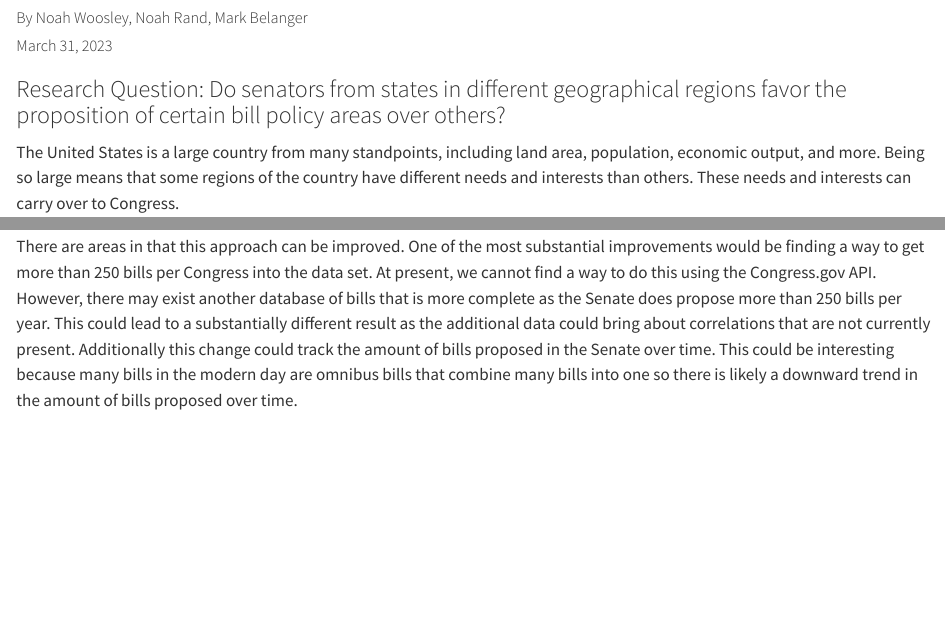
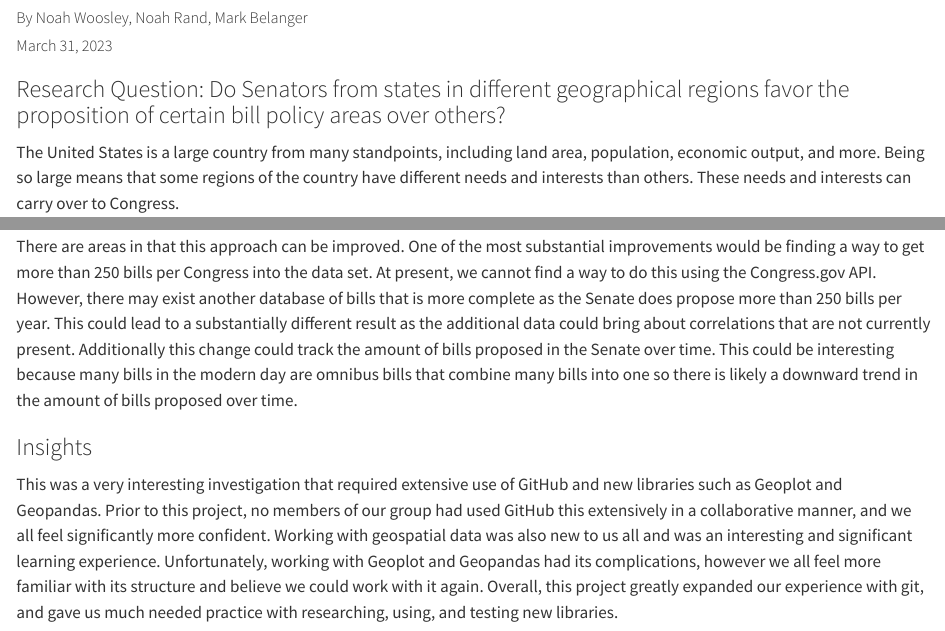
Before and after one commit to mbelanger0/law-subjects, a Quarto document (law_subjects.qmd): the page in a window 1100 px wide, from 60 px down, and a second part further down, joined at a grey line. Rendered offline with R 4.5, knitr and Pandoc in place of Quarto, with nearby package versions; some code elsewhere in the file could not run offline.

Commit message:
Add law_subjects.qmd

```diff
--- a/law_subjects.qmd
+++ b/law_subjects.qmd
@@ -6,7 +6,7 @@ jupyter: python3
 ##### By Noah Woosley, Noah Rand, Mark Belanger
 ##### March 31, 2023
 
-### Research Question: Do senators from states in different geographical regions favor the proposition of certain bill policy areas over others?
+### Research Question: Do Senators from states in different geographical regions favor the proposition of certain bill policy areas over others?
 The United States is a large country from many standpoints, including land area, population, economic output, and more. Being so large means that some regions of the country have different needs and interests than others. These needs and interests can carry over to Congress.
 
 When a Senator proposes a bill, it has to be designated within one of thirty-two policy areas. These policy areas label the overall topic of the bill being proposed. These policy areas range agriculture to water to immigration to energy and more. When proposing policy in Congress, Senators from some states might favor proposing bills of certain policy areas more than others because of the aforementioned differences in regions. For example, Senators from Midwestern states may favor agricultural bills, due to their large farming industry, while Senators from Western states may favor water bills due to the droughts they experience.
@@ -153,3 +153,6 @@ There likely are reasons why agriculture and food bills are most popular for New
 Overall, the groupings of states with common policy areas are not very clear as there are not clear regional boundaries between most common policy areas. While there are some adjacent states with similar policy areas, it is generally not a whole region as we hypothesized. In conclusion, there likely is not a strong correlation between geographic region and the most common policy area of a state. Therefore, we cannot conclude that Senators from different geographic regions prioritize certain bill policy areas over others.
 
 There are areas in that this approach can be improved. One of the most substantial improvements would be finding a way to get more than 250 bills per Congress into the data set. At present, we cannot find a way to do this using the Congress.gov API. However, there may exist another database of bills that is more complete as the Senate does propose more than 250 bills per year. This could lead to a substantially different result as the additional data could bring about correlations that are not currently present. Additionally this change could track the amount of bills proposed in the Senate over time. This could be interesting because many bills in the modern day are omnibus bills that combine many bills into one so there is likely a downward trend in the amount of bills proposed over time.
+
+### Insights
+This was a very interesting investigation that required extensive use of GitHub and new libraries such as Geoplot and Geopandas. Prior to this project, no members of our group had used GitHub this extensively in a collaborative manner, and we all feel significantly more confident. Working with geospatial data was also new to us all and was an interesting and significant learning experience. Unfortunately, working with Geoplot and Geopandas had its complications, however we all feel more familiar with its structure and believe we could work with it again. Overall, this project greatly expanded our experience with git, and gave us much needed practice with researching, using, and testing new libraries.
```
